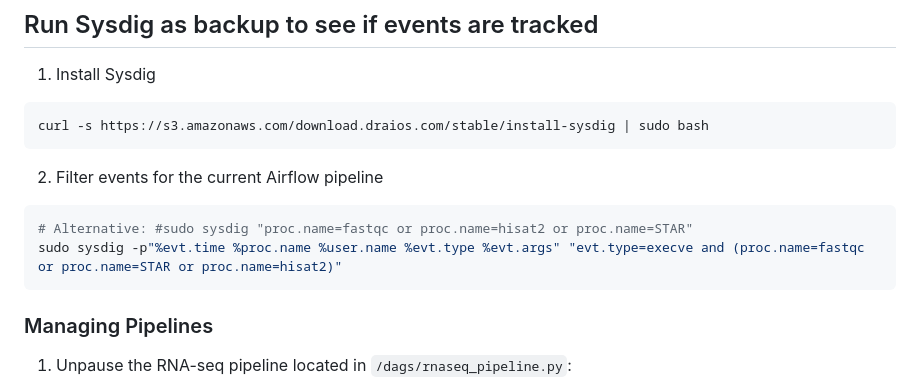
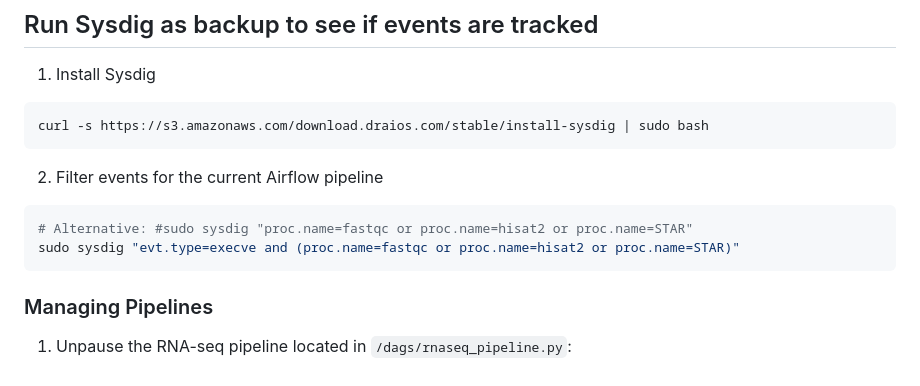
Before and after one commit to Tracer-Cloud/tracer-test-pipelines-bioinformatics, a Markdown page: frameworks/airflow/README.md, the part around the change. Rendered like a GitHub page.

Commit message:
fixed the pipeline

````diff
--- a/frameworks/airflow/README.md
+++ b/frameworks/airflow/README.md
@@ -49,7 +49,7 @@ curl -s https://s3.amazonaws.com/download.draios.com/stable/install-sysdig | sud
 2. Filter events for the current Airflow pipeline
 ```bash
 # Alternative: #sudo sysdig "proc.name=fastqc or proc.name=hisat2 or proc.name=STAR"
-sudo sysdig -p"%evt.time %proc.name %user.name %evt.type %evt.args" "evt.type=execve and (proc.name=fastqc or proc.name=STAR or proc.name=hisat2)"
+sudo sysdig "evt.type=execve and (proc.name=fastqc or proc.name=hisat2 or proc.name=STAR)"
 ```
 
 
````
